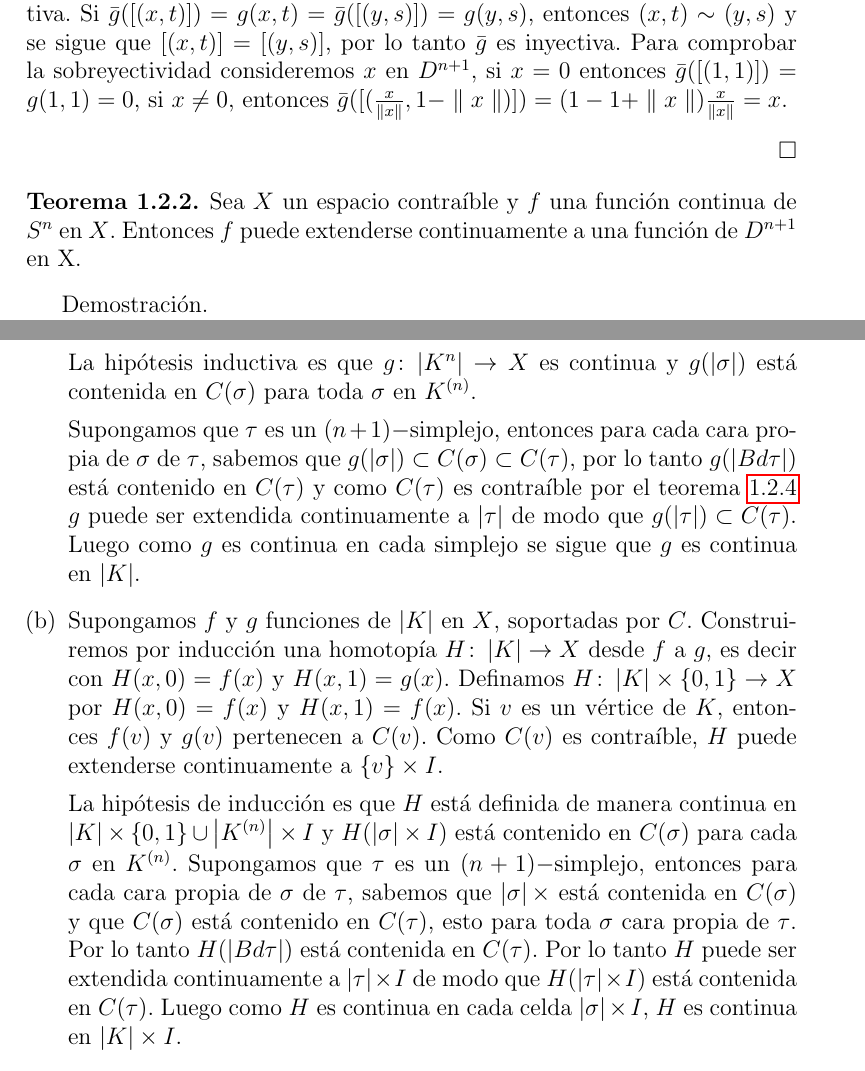
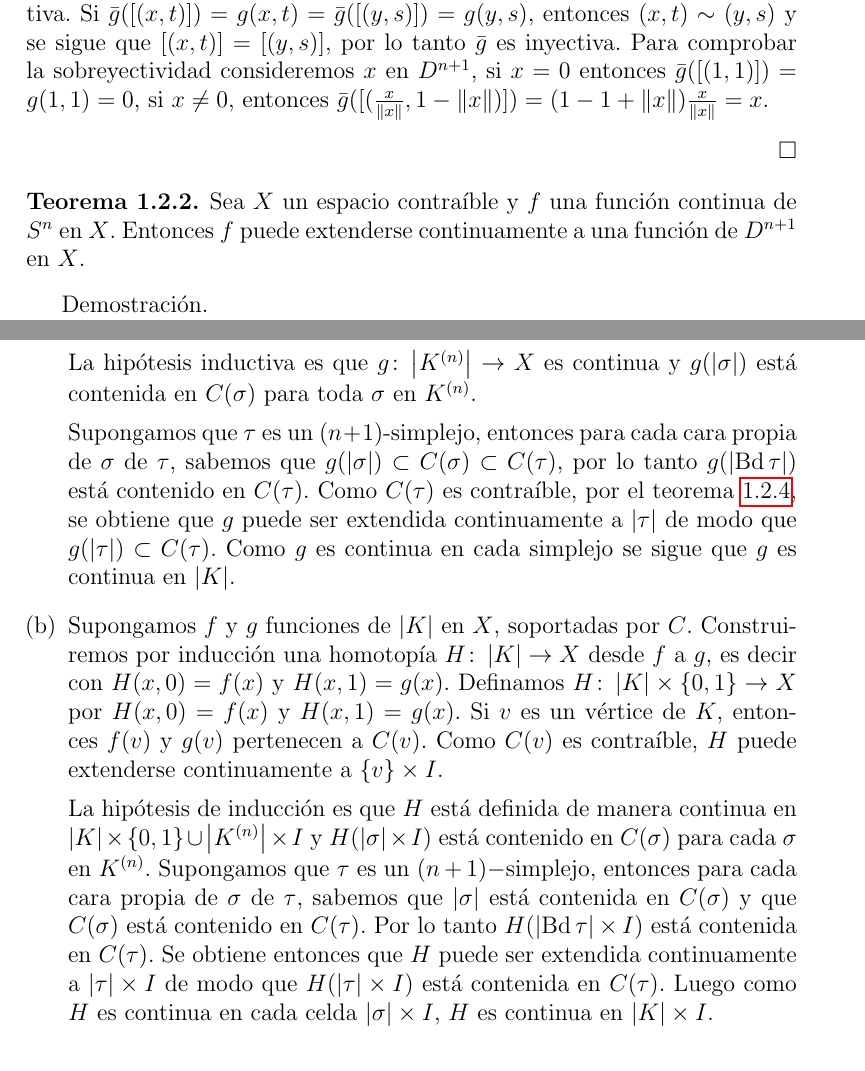
Before and after one commit to IvMonter/Tesis, a LaTeX thesis (tesis.tex, which reads Complejos.tex, Entornos.sty, Intro.tex): two parts of pages 8 and 20 of 35, joined at a grey line, cut so that both start at the same text. Compiled offline with pdfLaTeX.

Commit message:
Correcciones

```diff
--- a/Complejos.tex
+++ b/Complejos.tex
@@ -323,20 +323,33 @@ Si $C$ es un soporte contraíble de un complejo simplicial finito $\Delta$ a un
 \begin{Dem}
 \begin{enumerate}[(a)]
 \item Construiremos $g$ por inducción sobre los $n$-esqueletos de $K$.
-Como base de inducción, para cada vértice $v$ en $K^{0}$ sea $g(v)$ cualquier punto de $C(v)$.
+Como base de inducción, para cada vértice $v$ en $K^{(0)}$ sea $g(v)$ cualquier punto de $C(v)$.
 
-La hipótesis inductiva es que $g\colon \abs{K^{n}} \to X$ es continua y $g(\abs{\sigma})$ está contenida en $C(\sigma)$ para toda $\sigma$ en $K^{(n)}$.
+La hipótesis inductiva es que $g\colon \abs{K^{(n)}} \to X$ es continua y $g(\abs{\sigma})$ está contenida en $C(\sigma)$ para toda $\sigma$ en $K^{(n)}$.
 
-Supongamos que $\tau$ es un $(n+1)-$simplejo, entonces para cada cara propia de $\sigma$ de $\tau$, sabemos que $g(\abs{\sigma})\subset C(\sigma)\subset C(\tau)$, por lo tanto $g(\abs{Bd \tau})$ está contenido en $C(\tau)$ y como $C(\tau)$ es contraíble por el teorema \ref{ext_general} $g$ puede ser extendida continuamente a $\abs{\tau}$ de modo que $g(\abs{\tau}) \subset C(\tau)$.
-Luego como $g$ es continua en cada simplejo se sigue que $g$ es continua en $\abs{K}$.
+Supongamos que $\tau$ es un $(n+1)$-simplejo, entonces para cada cara
+propia de $\sigma$ de $\tau$, sabemos que $g(\abs{\sigma})\subset
+C(\sigma)\subset C(\tau)$, por lo tanto $g(\abs{\bd \tau})$ está
+contenido en $C(\tau)$. Como $C(\tau)$ es contraíble, por el
+teorema~\ref{ext_general}, se obtiene que~$g$ puede ser extendida continuamente a $\abs{\tau}$ de modo que $g(\abs{\tau}) \subset C(\tau)$.
+Como $g$ es continua en cada simplejo se sigue que~$g$ es continua en $\abs{K}$.
 
 \item Supongamos $f$ y $g$ funciones de $\abs{K}$ en $X$, soportadas por $C$. Construiremos por inducción una homotopía $H\colon \abs{K} \to X$ desde $f$ a $g$, es decir con $H(x,0) = f(x)$ y $H(x,1) = g(x)$.
-Definamos $H\colon \abs{K}\times\{0,1\} \to X$ por $H(x,0) = f(x)$ y $H(x,1) = f(x)$.
+Definamos $H\colon \abs{K}\times\{0,1\} \to X$ por $H(x,0) = f(x)$ y $H(x,1) = g(x)$.
 Si $v$ es un vértice de $K$, entonces $f(v)$ y $g(v)$ pertenecen a $C(v)$. Como $C(v)$ es contraíble, $H$ puede extenderse continuamente a $\{v\}\times I$.
 
 La hipótesis de inducción es que $H$ está definida de manera continua en $\abs{K}\times \{0,1\}\cup \abs{K^{(n)}}\times I$ y $H(\abs{\sigma}\times I)$ está contenido en $C(\sigma)$ para cada $\sigma$ en $K^{(n)}$.
-Supongamos que $\tau$ es un $(n+1)-$simplejo, entonces para cada cara propia de $\sigma$ de $\tau$, sabemos que $\abs{\sigma}\times$ está contenida en $C(\sigma)$ y que $C(\sigma)$ está contenido en $C(\tau)$, esto para toda $\sigma$ cara propia de $\tau$. Por lo tanto $H(\abs{Bd\tau})$ está contenida en $C(\tau)$. Por lo tanto $H$ puede ser extendida continuamente a $\abs{\tau}\times I$ de modo que $H(\abs{\tau}\times I)$ está contenida en $C(\tau)$.
+Supongamos que $\tau$ es un $(n+1)-$simplejo, entonces para cada cara
+propia de $\sigma$ de $\tau$, sabemos que $\abs{\sigma}$ está
+contenida en $C(\sigma)$ y que $C(\sigma)$ está contenido en
+$C(\tau)$. Por lo tanto
+$H(\abs{\bd\tau}\times I)$ está contenida en $C(\tau)$. Se obtiene
+entonces que $H$ puede ser extendida continuamente a $\abs{\tau}\times I$ de modo que $H(\abs{\tau}\times I)$ está contenida en $C(\tau)$.
 Luego como $H$ es continua en cada celda $\abs{\sigma}\times I$, $H$ es continua en $\abs{K}\times I$.
 
 \end{enumerate}
 \end{Dem}
+
+% Local Variables:
+% TeX-master: "tesis.tex"
+% End:
--- a/Entornos.sty
+++ b/Entornos.sty
@@ -55,3 +55,4 @@
 \newcommand{\mm}[1]{$ #1 $}
 
 \DeclareMathOperator{\sd}{sd}
+\DeclareMathOperator{\bd}{Bd}
--- a/Intro.tex
+++ b/Intro.tex
@@ -120,13 +120,13 @@ Por el teorema \ref{TFEC} existe una función continua $\bar{g}\colon (S^n\times
 Para mostrar que $\bar{g}$ es un homeomorfismo basta mostrar que $\bar{g}$ es biyectiva.
 Si  $\bar{g}([(x,t)]) =g(x,t)= \bar{g}([(y,s)]) = g(y,s)$, entonces
 $(x,t)\sim (y,s)$ y se sigue que $[(x,t)] = [(y,s)]$, por lo tanto $\bar{g}$ es inyectiva.
-Para comprobar la sobreyectividad consideremos $x$ en $D^{n+1}$, si $x=0$ entonces $\bar{g}([(1,1)])= g(1,1) = 0$, si $x\neq 0$, entonces $\bar{g}([(\frac{x}{\parallel x\parallel},1-\parallel x\parallel)]) = (1-1+\parallel x\parallel)\frac{x}{\parallel x\parallel} = x$.
+Para comprobar la sobreyectividad consideremos $x$ en $D^{n+1}$, si $x=0$ entonces $\bar{g}([(1,1)])= g(1,1) = 0$, si $x\neq 0$, entonces $\bar{g}([(\frac{x}{\parallel x\parallel},1-\| x\|)]) = (1-1+\| x\|)\frac{x}{\parallel x\parallel} = x$.
 
 
 
 \end{Dem}
 \begin{Teo}
-Sea $X$ un espacio contraíble y $f$ una función continua de $S^n$ en $X$. Entonces \mm{f} puede extenderse continuamente a una función de $D^{n+1}$ en X.
+Sea $X$ un espacio contraíble y $f$ una función continua de $S^n$ en $X$. Entonces \mm{f} puede extenderse continuamente a una función de $D^{n+1}$ en $X$.
 \end{Teo}
 
 \begin{Dem}
```
